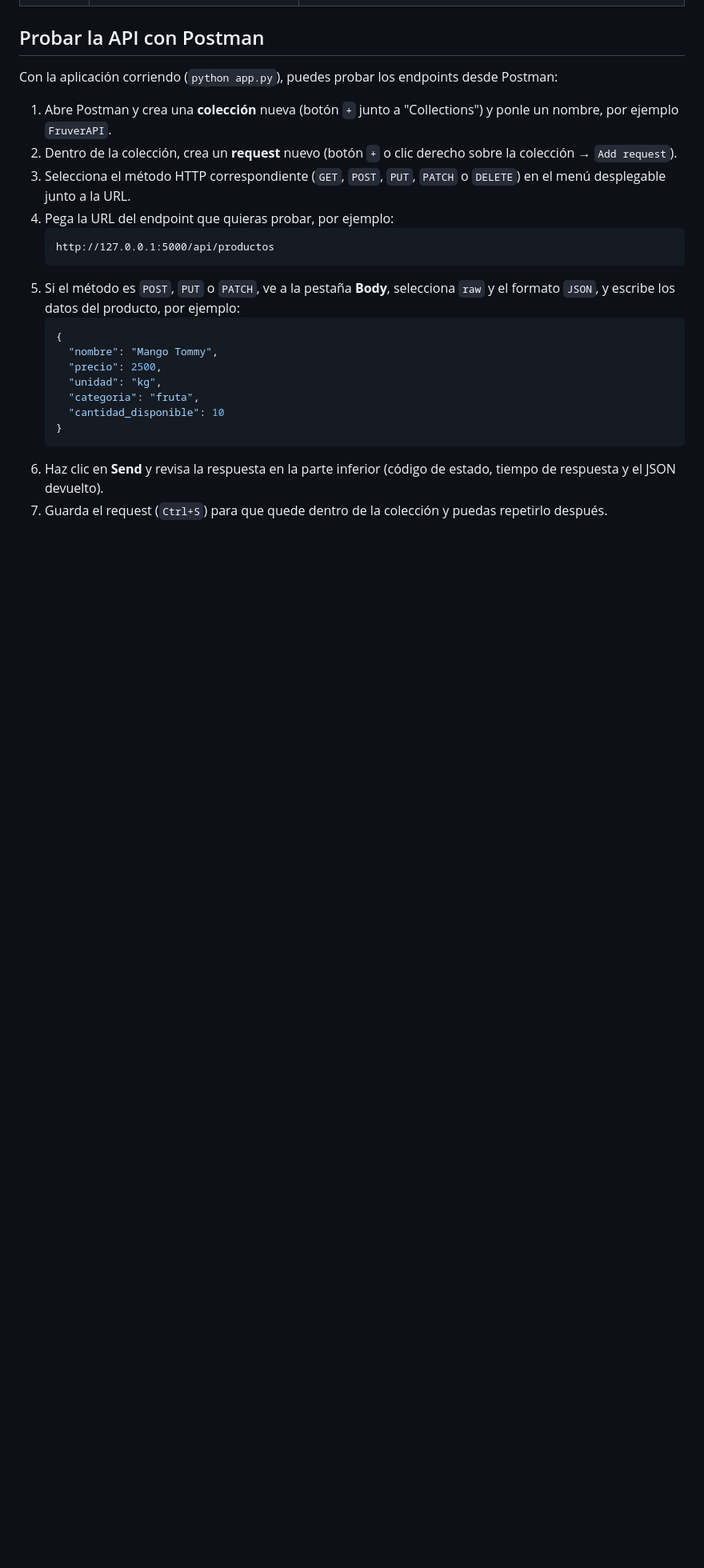
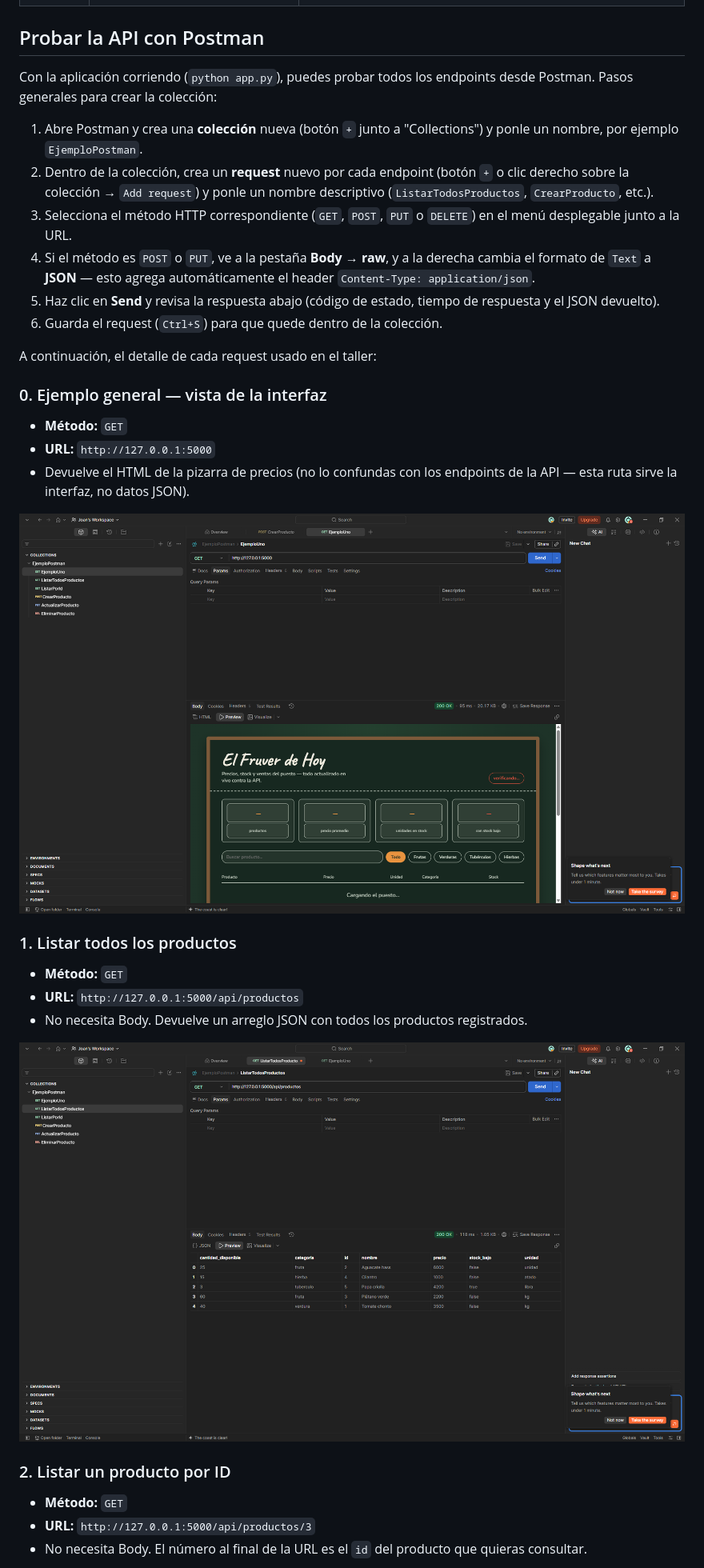
Before and after one commit to Hatchedbot/ElFruver, a Markdown page: README.md, the part around one of its changes. Shown at 80% size. Drawn GitHub-style; pictures changed too: evidencia/01-ejemplo-general.png (added), evidencia/02-listar-todos-productos.png (added); blank space fills up the shorter version.

Commit message:
Actualizar README y agregar capturas de evidencia de Postman

````diff
--- a/README.md
+++ b/README.md
@@ -73,24 +73,33 @@ fruver_app/
 
 ## Probar la API con Postman
 
-Con la aplicación corriendo (`python app.py`), puedes probar los endpoints desde Postman:
+Con la aplicación corriendo (`python app.py`), puedes probar todos los endpoints desde Postman. Pasos generales para crear la colección:
 
-1. Abre Postman y crea una **colección** nueva (botón `+` junto a "Collections") y ponle un nombre, por ejemplo `FruverAPI`.
-2. Dentro de la colección, crea un **request** nuevo (botón `+` o clic derecho sobre la colección → `Add request`).
-3. Selecciona el método HTTP correspondiente (`GET`, `POST`, `PUT`, `PATCH` o `DELETE`) en el menú desplegable junto a la URL.
-4. Pega la URL del endpoint que quieras probar, por ejemplo:
-   ```
-   http://127.0.0.1:5000/api/productos
-   ```
-5. Si el método es `POST`, `PUT` o `PATCH`, ve a la pestaña **Body**, selecciona `raw` y el formato `JSON`, y escribe los datos del producto, por ejemplo:
-   ```json
-   {
-     "nombre": "Mango Tommy",
-     "precio": 2500,
-     "unidad": "kg",
-     "categoria": "fruta",
-     "cantidad_disponible": 10
-   }
-   ```
-6. Haz clic en **Send** y revisa la respuesta en la parte inferior (código de estado, tiempo de respuesta y el JSON devuelto).
-7. Guarda el request (`Ctrl+S`) para que quede dentro de la colección y puedas repetirlo después.
+1. Abre Postman y crea una **colección** nueva (botón `+` junto a "Collections") y ponle un nombre, por ejemplo `EjemploPostman`.
+2. Dentro de la colección, crea un **request** nuevo por cada endpoint (botón `+` o clic derecho sobre la colección → `Add request`) y ponle un nombre descriptivo (`ListarTodosProductos`, `CrearProducto`, etc.).
+3. Selecciona el método HTTP correspondiente (`GET`, `POST`, `PUT` o `DELETE`) en el menú desplegable junto a la URL.
+4. Si el método es `POST` o `PUT`, ve a la pestaña **Body → raw**, y a la derecha cambia el formato de `Text` a **JSON** — esto agrega automáticamente el header `Content-Type: application/json`.
+5. Haz clic en **Send** y revisa la respuesta abajo (código de estado, tiempo de respuesta y el JSON devuelto).
+6. Guarda el request (`Ctrl+S`) para que quede dentro de la colección.
+
+A continuación, el detalle de cada request usado en el taller:
+
+### 0. Ejemplo general — vista de la interfaz
+- **Método:** `GET`
+- **URL:** `http://127.0.0.1:5000`
+- Devuelve el HTML de la pizarra de precios (no lo confundas con los endpoints de la API — esta ruta sirve la interfaz, no datos JSON).
+
+![Ejemplo general en Postman](evidencia/01-ejemplo-general.png)
+
+### 1. Listar todos los productos
+- **Método:** `GET`
+- **URL:** `http://127.0.0.1:5000/api/productos`
+- No necesita Body. Devuelve un arreglo JSON con todos los productos registrados.
+
+![Listar todos los productos](evidencia/02-listar-todos-productos.png)
+
+### 2. Listar un producto por ID
+- **Método:** `GET`
+- **URL:** `http://127.0.0.1:5000/api/productos/3`
+- No necesita Body. El número al final de la URL es el `id` del producto que quieras consultar.
+
````
Also changed, not shown: other parts of README.md (+54 -7 lines), evidencia/03-listar-producto-por-id.png (added), evidencia/04-crear-producto.png (added), evidencia/05-actualizar-producto.png (added), evidencia/06-eliminar-producto.png (added).
